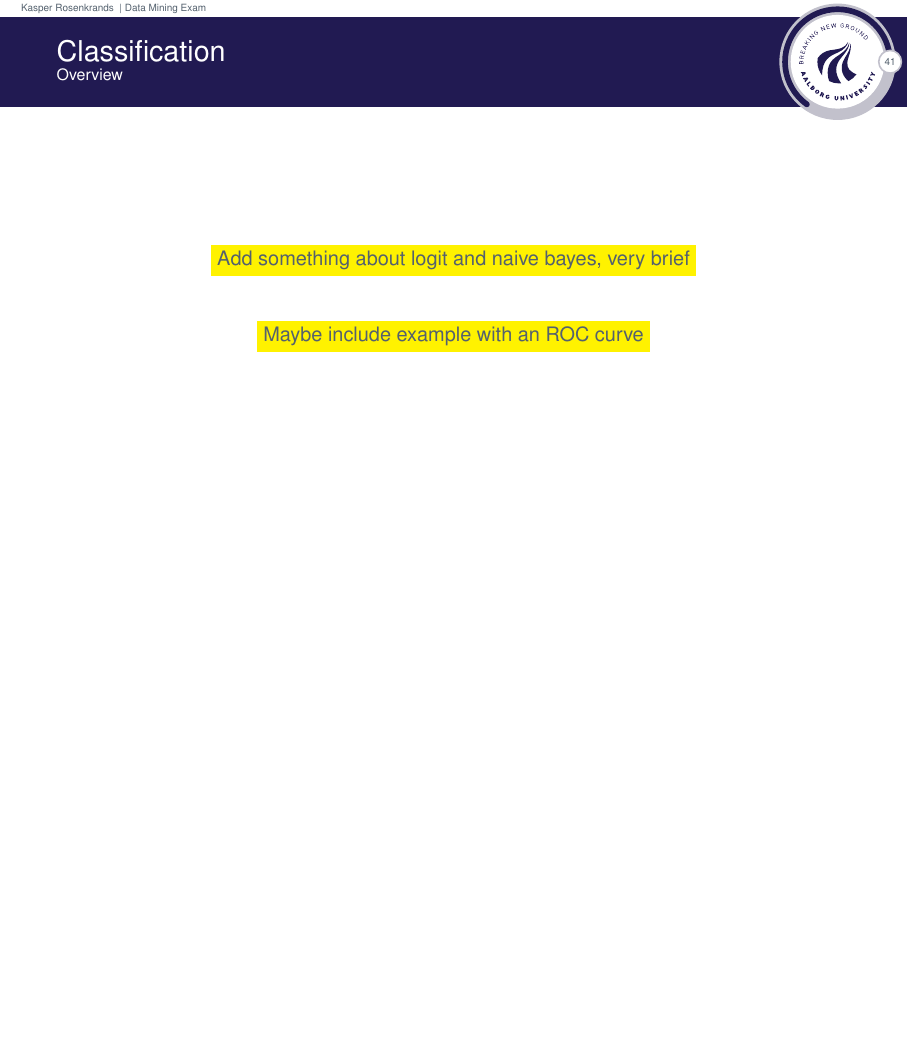
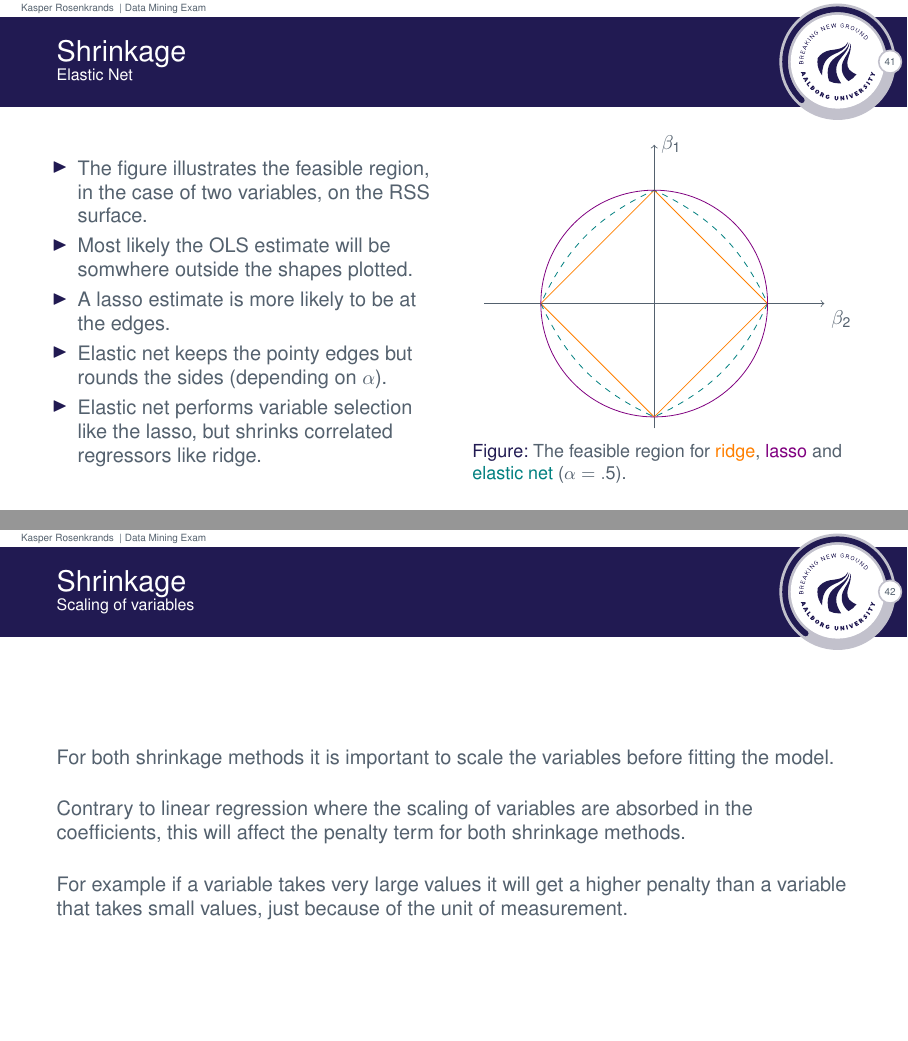
Before and after one commit to Rosenkrands/data-mining-exam, LaTeX slides (main.tex): page 42 of 65 before the commit and pages 42 and 43 of 67 after it, the two joined at a grey line, the shorter picture padded with empty space. The pictures show the PDF file main.pdf that the author committed with the source.

Commit message:
first draft topic 2

```diff
--- a/main.tex
+++ b/main.tex
@@ -612,12 +610,52 @@
   and we remember that $r_k$ is the residual from the model w.o.\! the $k$'th regressor.
 \end{frame}
 
-\begin{frame}{\secname}{Elastic Net}
+\subsection{Elastic Net}
+\begin{frame}{\secname}{\subsecname}
   The method is a compromise between Ridge Regression and Lasso as it minimizes
   \begin{align*}
     \sum_{i=1}^n \left( y_i - \beta_0 - \sum_{j=1}^p \beta_j x_{ij}\right)^2 + \lambda \sum_{j=1}^p \left(\alpha |\beta_j| + (1 - \alpha)\beta_j^2\right),
   \end{align*}
   note that here we have the additional parameter $\alpha$ that determines the weighting of the two norms.
+\end{frame}
+
+\begin{frame}{\secname}{\subsecname}
+  \begin{columns}
+    \begin{column}{.5\textwidth}
+      \begin{itemize}
+        \item The figure illustrates the feasible region, in the case of two variables, on the RSS surface.
+        \item Most likely the OLS estimate will be somwhere outside the shapes plotted.
+        \item A lasso estimate is more likely to be at the edges.
+        \item Elastic net keeps the pointy edges but rounds the sides (depending on $\alpha$).
+        \item Elastic net performs variable selection like the lasso, but shrinks correlated regressors like ridge.
+      \end{itemize}
+    \end{column}
+    \begin{column}{.5\textwidth}
+      \begin{figure}
+        \centering
+        \begin{tikzpicture}
+          \draw[->] (-3,0) -- (3,0);
+          \node[anchor=west] at (0,2.8) {$\beta_1$};
+          \draw[->] (0,-2.2) -- (0,2.8);
+          \node[anchor=north west] at (3,0) {$\beta_2$};
+
+          \draw[color=orange] (2,0) -- (0,-2) -- (-2,0) -- (0,2) -- (2,0);
+          \draw[dashed, color=teal] (2,0) to [bend left=20] (0,-2) to [bend left=20] (-2,0) to [bend left=20] (0,2) to [bend left=20] (2,0);
+          \draw[color=violet] (0,0) circle (2);
+        \end{tikzpicture}
+        \caption{The feasible region for {\color{orange} ridge}, {\color{violet} lasso} and {\color{teal} elastic net} ($\alpha = .5$).}
+      \end{figure}
+    \end{column}
+  \end{columns}
+\end{frame}
+
+\subsection{Scaling of variables}
+\begin{frame}{\secname}{\subsecname}
+  For both shrinkage methods it is important to scale the variables before fitting the model.
+
+  Contrary to linear regression where the scaling of variables are absorbed in the coefficients, this will affect the penalty term for both shrinkage methods.
+
+  For example if a variable takes very large values it will get a higher penalty than a variable that takes small values, just because of the unit of measurement.
 \end{frame}
 
 \section{Classification}
```
Also changed, not shown: main.pdf, main.tex (2 more changed lines).
